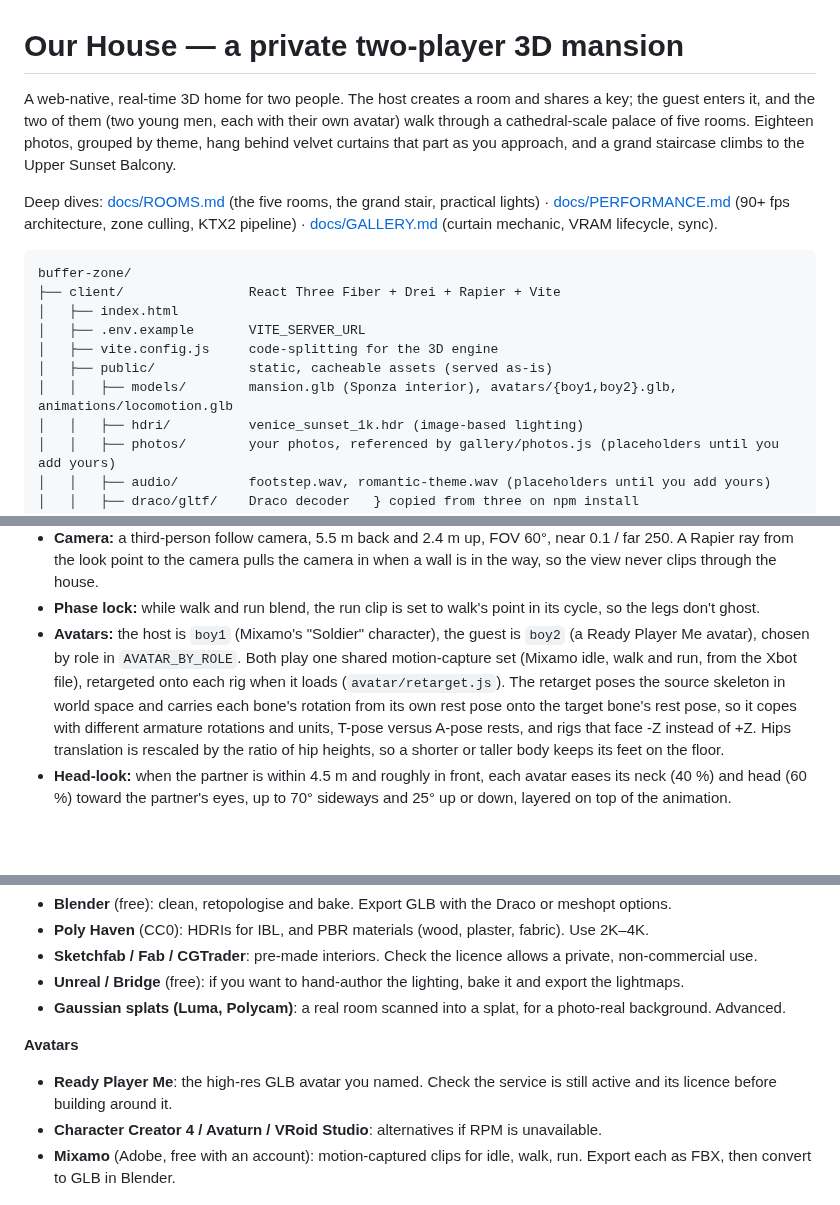
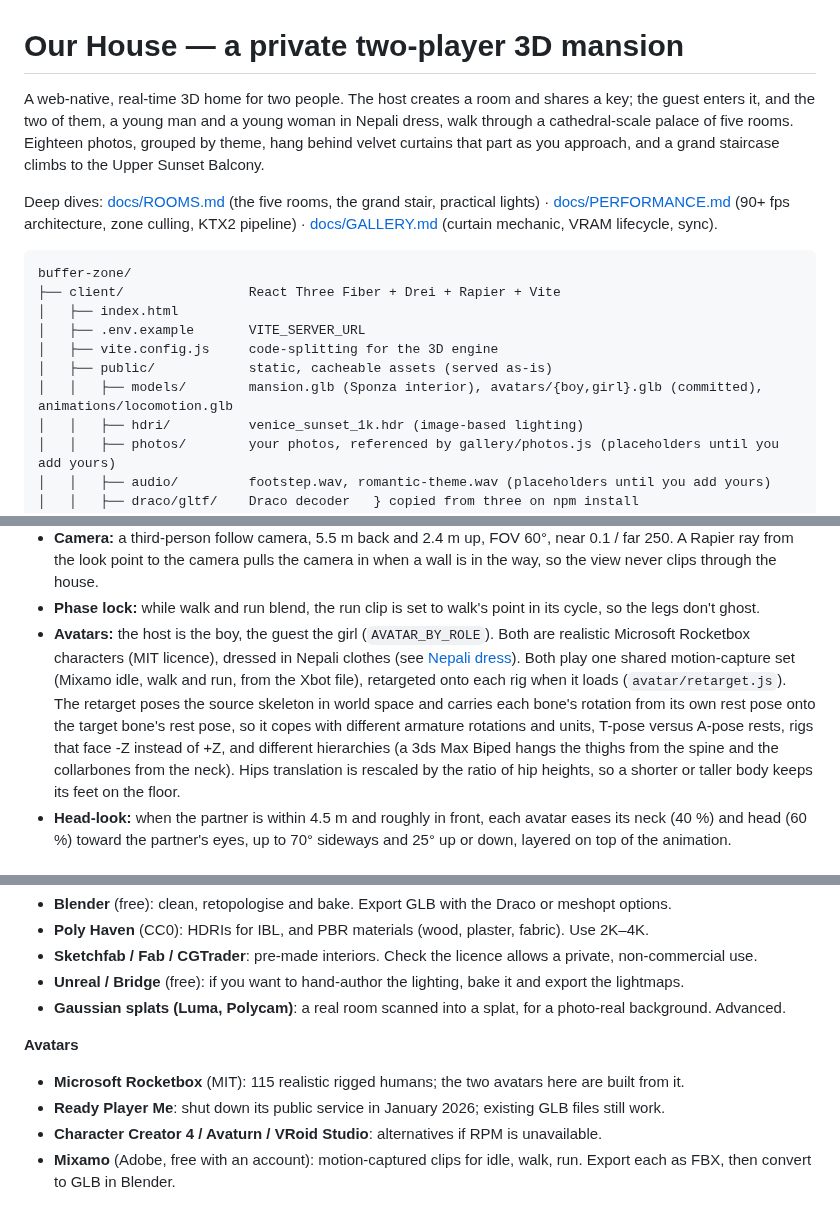
Before and after one commit to Ajit0o7/buffer-zone, a Markdown page: README.md, 3 parts joined by grey strips. Rendered like a GitHub page; blank space fills up the shorter version.

```diff
--- a/README.md
+++ b/README.md
@@ -1,7 +1,7 @@
 # Our House — a private two-player 3D mansion
 
 A web-native, real-time 3D home for two people. The host creates a room and shares a key; the guest
-enters it, and the two of them (two young men, each with their own avatar) walk through a cathedral-scale
+enters it, and the two of them, a young man and a young woman in Nepali dress, walk through a cathedral-scale
 palace of five rooms. Eighteen photos, grouped by theme, hang behind velvet curtains that part as you approach,
 and a grand staircase climbs to the Upper Sunset Balcony.
 
@@ -16,7 +16,7 @@ buffer-zone/
 │   ├── .env.example       VITE_SERVER_URL
 │   ├── vite.config.js     code-splitting for the 3D engine
 │   ├── public/            static, cacheable assets (served as-is)
-│   │   ├── models/        mansion.glb (Sponza interior), avatars/{boy1,boy2}.glb, animations/locomotion.glb
+│   │   ├── models/        mansion.glb (Sponza interior), avatars/{boy,girl}.glb (committed), animations/locomotion.glb
 │   │   ├── hdri/          venice_sunset_1k.hdr (image-based lighting)
 │   │   ├── photos/        your photos, referenced by gallery/photos.js (placeholders until you add yours)
 │   │   ├── audio/         footstep.wav, romantic-theme.wav (placeholders until you add yours)
@@ -118,11 +119,13 @@ the interpolation delay (`INTERP_DELAY_MS = 110` in `world/config.js`).
 - **Camera:** a third-person follow camera, 5.5 m back and 2.4 m up, FOV 60°, near 0.1 / far 250. A Rapier ray from the
   look point to the camera pulls the camera in when a wall is in the way, so the view never clips through the house.
 - **Phase lock:** while walk and run blend, the run clip is set to walk's point in its cycle, so the legs don't ghost.
-- **Avatars:** the host is `boy1` (Mixamo's "Soldier" character), the guest is `boy2` (a Ready Player Me avatar),
-  chosen by role in `AVATAR_BY_ROLE`. Both play one shared motion-capture set (Mixamo idle, walk and run, from the
-  Xbot file), retargeted onto each rig when it loads (`avatar/retarget.js`). The retarget poses the source skeleton
+- **Avatars:** the host is the boy, the guest the girl (`AVATAR_BY_ROLE`). Both are realistic Microsoft Rocketbox
+  characters (MIT licence), dressed in Nepali clothes (see [Nepali dress](#nepali-dress)). Both play one shared
+  motion-capture set (Mixamo idle, walk and run, from the Xbot file), retargeted onto each rig when it loads
+  (`avatar/retarget.js`). The retarget poses the source skeleton
   in world space and carries each bone's rotation from its own rest pose onto the target bone's rest pose, so it
-  copes with different armature rotations and units, T-pose versus A-pose rests, and rigs that face -Z instead of +Z.
+  copes with different armature rotations and units, T-pose versus A-pose rests, rigs that face -Z instead of +Z, and
+  different hierarchies (a 3ds Max Biped hangs the thighs from the spine and the collarbones from the neck).
   Hips translation is rescaled by the ratio of hip heights, so a shorter or taller body keeps its feet on the floor.
 - **Head-look:** when the partner is within 4.5 m and roughly in front, each avatar eases its neck (40 %) and head
   (60 %) toward the partner's eyes, up to 70° sideways and 25° up or down, layered on top of the animation.
@@ -206,8 +209,8 @@ I could not check these live, so verify availability, licences and pricing befor
 - **Gaussian splats (Luma, Polycam)**: a real room scanned into a splat, for a photo-real background. Advanced.
 
 **Avatars**
-- **Ready Player Me**: the high-res GLB avatar you named. Check the service is still active and its licence
-  before building around it.
+- **Microsoft Rocketbox** (MIT): 115 realistic rigged humans; the two avatars here are built from it.
+- **Ready Player Me**: shut down its public service in January 2026; existing GLB files still work.
 - **Character Creator 4 / Avaturn / VRoid Studio**: alternatives if RPM is unavailable.
 - **Mixamo** (Adobe, free with an account): motion-captured clips for idle, walk, run. Export each as FBX, then
   convert to GLB in Blender.
```
Also changed, not shown: other parts of README.md (+39 -11 lines), docs/images/nepali-avatars-in-game.png (added), docs/images/nepali-avatars.png (added), 14 other files.
